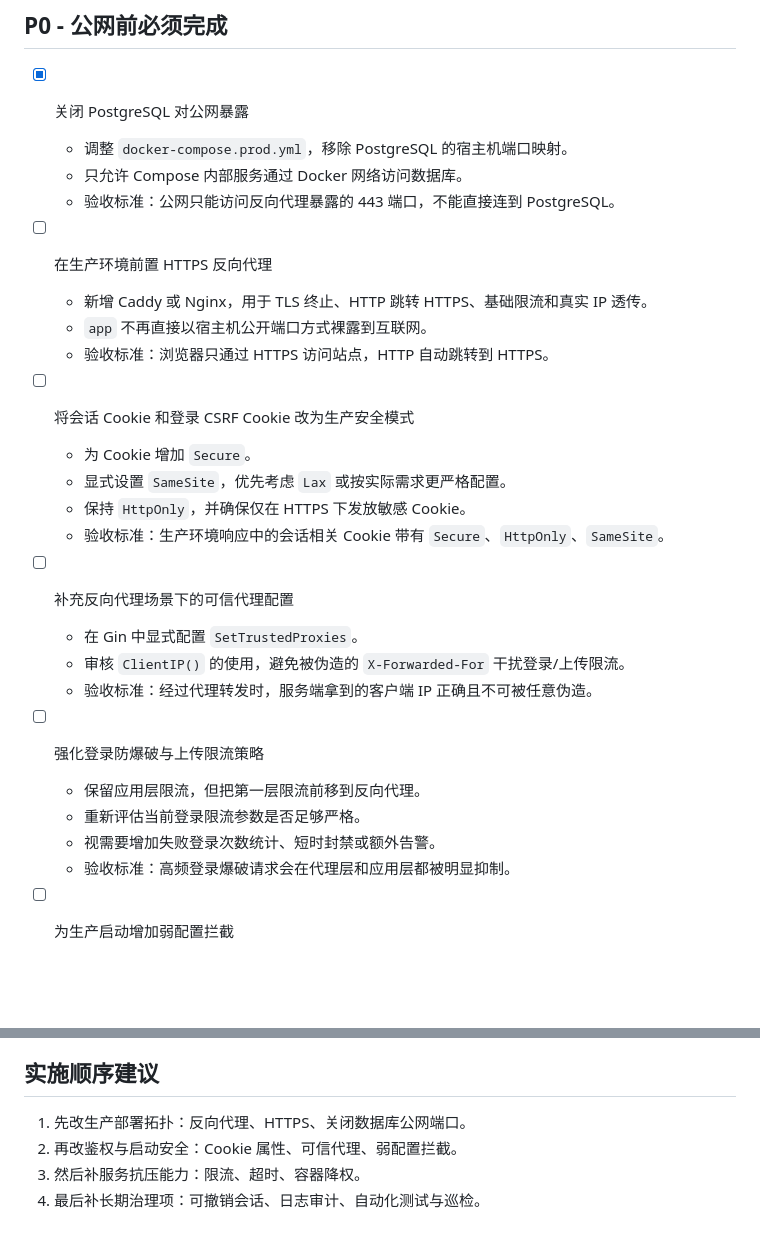
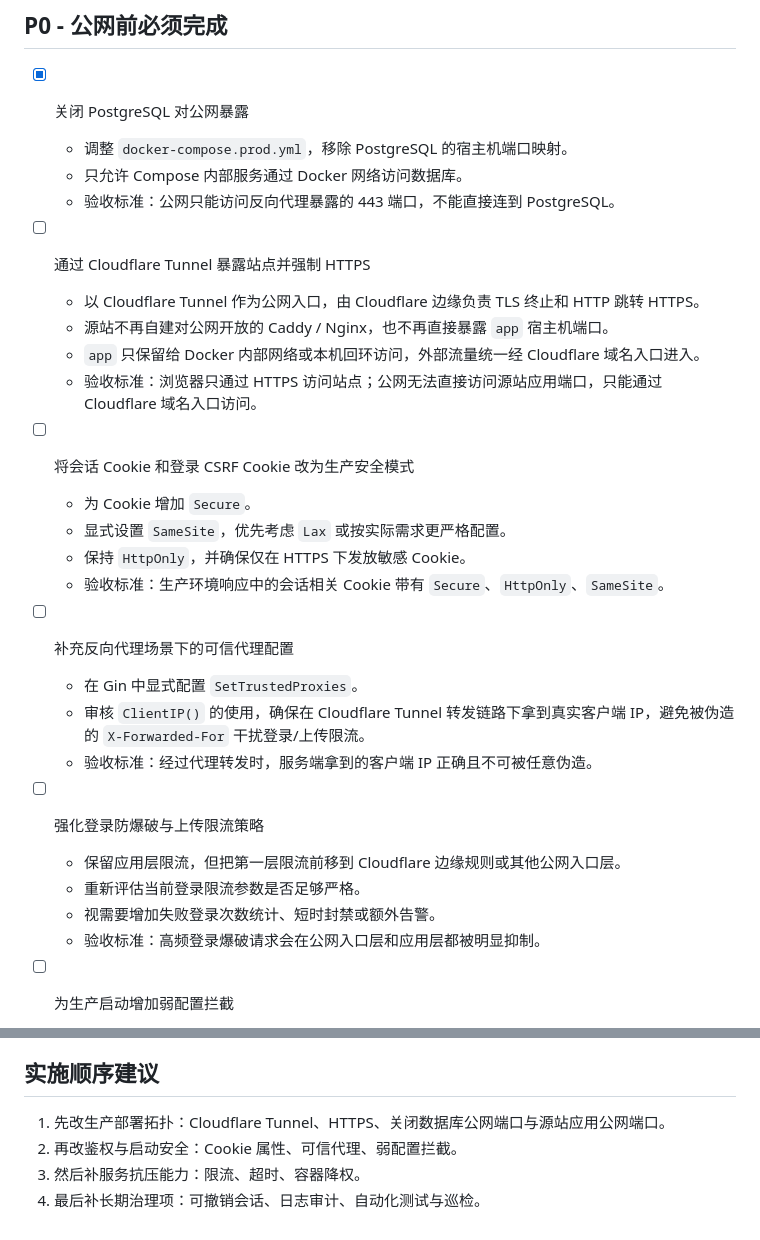
Before and after one commit to zhouyu843/homeMedia, a Markdown page: TODO.md, 2 parts joined by grey strips. Rendered like a GitHub page; blank space fills up the shorter version.

Commit message:
docs: 调整 TODO，适配 Cloudflare Tunnel 生产部署场景，入口安全与限流描述同步更新

```diff
--- a/TODO.md
+++ b/TODO.md
@@ -9,10 +9,11 @@
   - 只允许 Compose 内部服务通过 Docker 网络访问数据库。
   - 验收标准：公网只能访问反向代理暴露的 443 端口，不能直接连到 PostgreSQL。
 
-- [ ] 在生产环境前置 HTTPS 反向代理
-  - 新增 Caddy 或 Nginx，用于 TLS 终止、HTTP 跳转 HTTPS、基础限流和真实 IP 透传。
-  - `app` 不再直接以宿主机公开端口方式裸露到互联网。
-  - 验收标准：浏览器只通过 HTTPS 访问站点，HTTP 自动跳转到 HTTPS。
+- [ ] 通过 Cloudflare Tunnel 暴露站点并强制 HTTPS
+  - 以 Cloudflare Tunnel 作为公网入口，由 Cloudflare 边缘负责 TLS 终止和 HTTP 跳转 HTTPS。
+  - 源站不再自建对公网开放的 Caddy / Nginx，也不再直接暴露 `app` 宿主机端口。
+  - `app` 只保留给 Docker 内部网络或本机回环访问，外部流量统一经 Cloudflare 域名入口进入。
+  - 验收标准：浏览器只通过 HTTPS 访问站点；公网无法直接访问源站应用端口，只能通过 Cloudflare 域名入口访问。
 
 - [ ] 将会话 Cookie 和登录 CSRF Cookie 改为生产安全模式
   - 为 Cookie 增加 `Secure`。
@@ -22,14 +23,14 @@
 
 - [ ] 补充反向代理场景下的可信代理配置
   - 在 Gin 中显式配置 `SetTrustedProxies`。
-  - 审核 `ClientIP()` 的使用，避免被伪造的 `X-Forwarded-For` 干扰登录/上传限流。
+  - 审核 `ClientIP()` 的使用，确保在 Cloudflare Tunnel 转发链路下拿到真实客户端 IP，避免被伪造的 `X-Forwarded-For` 干扰登录/上传限流。
   - 验收标准：经过代理转发时，服务端拿到的客户端 IP 正确且不可被任意伪造。
 
 - [ ] 强化登录防爆破与上传限流策略
-  - 保留应用层限流，但把第一层限流前移到反向代理。
+  - 保留应用层限流，但把第一层限流前移到 Cloudflare 边缘规则或其他公网入口层。
   - 重新评估当前登录限流参数是否足够严格。
   - 视需要增加失败登录次数统计、短时封禁或额外告警。
-  - 验收标准：高频登录爆破请求会在代理层和应用层都被明显抑制。
+  - 验收标准：高频登录爆破请求会在公网入口层和应用层都被明显抑制。
 
 - [ ] 为生产启动增加弱配置拦截
   - 启动时拒绝明显占位值，如 `change-me`、默认管理员密码、过短 `SESSION_SECRET`。
@@ -81,7 +82,7 @@
 
 ## 实施顺序建议
 
-1. 先改生产部署拓扑：反向代理、HTTPS、关闭数据库公网端口。
+1. 先改生产部署拓扑：Cloudflare Tunnel、HTTPS、关闭数据库公网端口与源站应用公网端口。
 2. 再改鉴权与启动安全：Cookie 属性、可信代理、弱配置拦截。
 3. 然后补服务抗压能力：限流、超时、容器降权。
 4. 最后补长期治理项：可撤销会话、日志审计、自动化测试与巡检。
```
